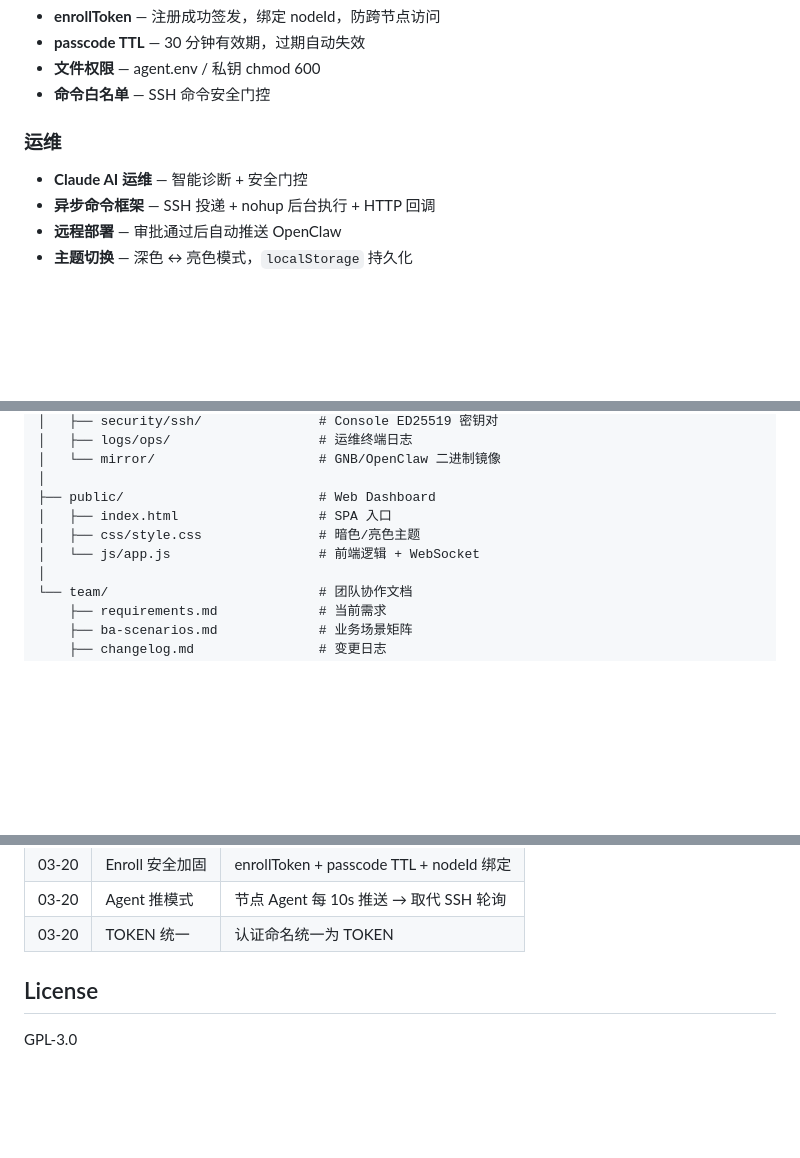
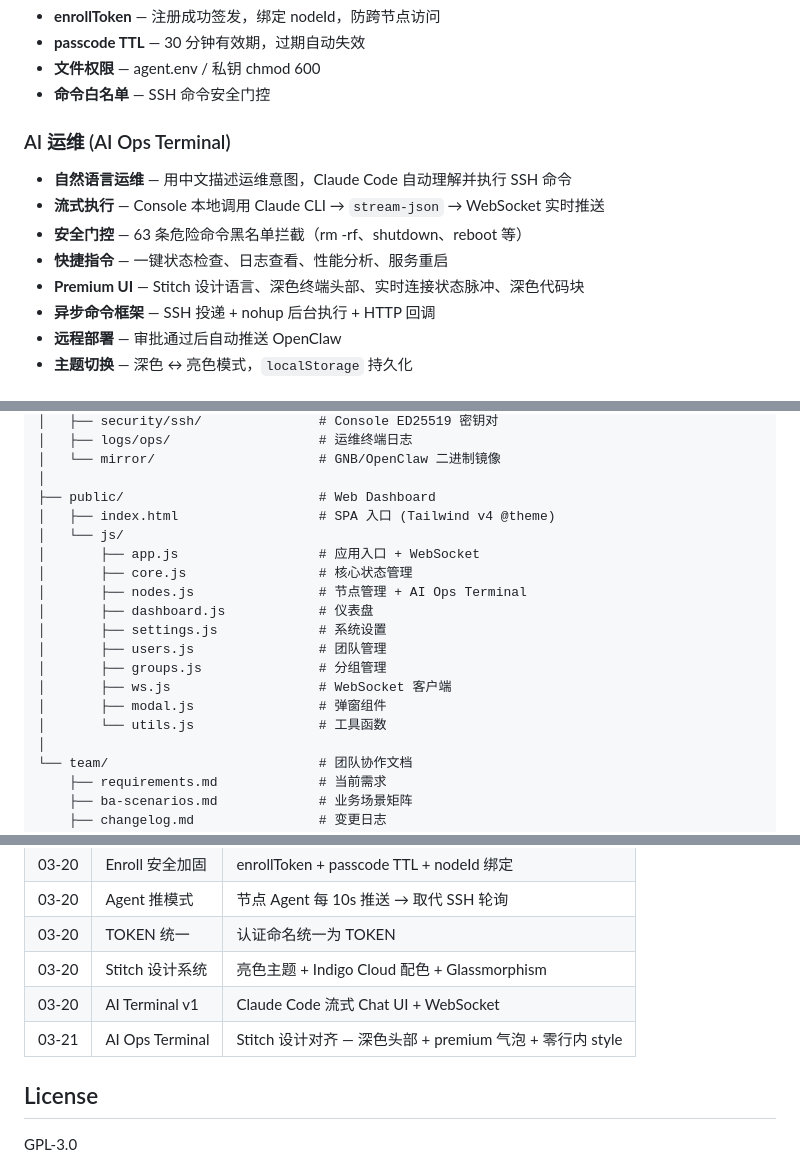
Before and after one commit to dayuer/opengnb-gui, a Markdown page: README.md, 3 parts joined by grey strips. GitHub-like rendering; blank space fills up the shorter version.

Commit message:
[Agent] docs: 更新 README — AI Ops Terminal + 项目结构 + 测试计数 174

```diff
--- a/README.md
+++ b/README.md
@@ -58,8 +58,12 @@
 - **文件权限** — agent.env / 私钥 chmod 600
 - **命令白名单** — SSH 命令安全门控
 
-### 运维
-- **Claude AI 运维** — 智能诊断 + 安全门控
+### AI 运维 (AI Ops Terminal)
+- **自然语言运维** — 用中文描述运维意图，Claude Code 自动理解并执行 SSH 命令
+- **流式执行** — Console 本地调用 Claude CLI → `stream-json` → WebSocket 实时推送
+- **安全门控** — 63 条危险命令黑名单拦截（rm -rf、shutdown、reboot 等）
+- **快捷指令** — 一键状态检查、日志查看、性能分析、服务重启
+- **Premium UI** — Stitch 设计语言、深色终端头部、实时连接状态脉冲、深色代码块
 - **异步命令框架** — SSH 投递 + nohup 后台执行 + HTTP 回调
 - **远程部署** — 审批通过后自动推送 OpenClaw
 - **主题切换** — 深色 ↔ 亮色模式，`localStorage` 持久化
@@ -162,9 +166,18 @@ opengnb-gui/
 │   └── mirror/                     # GNB/OpenClaw 二进制镜像
 │
 ├── public/                         # Web Dashboard
-│   ├── index.html                  # SPA 入口
-│   ├── css/style.css               # 暗色/亮色主题
-│   └── js/app.js                   # 前端逻辑 + WebSocket
+│   ├── index.html                  # SPA 入口 (Tailwind v4 @theme)
+│   └── js/
+│       ├── app.js                  # 应用入口 + WebSocket
+│       ├── core.js                 # 核心状态管理
+│       ├── nodes.js                # 节点管理 + AI Ops Terminal
+│       ├── dashboard.js            # 仪表盘
+│       ├── settings.js             # 系统设置
+│       ├── users.js                # 团队管理
+│       ├── groups.js               # 分组管理
+│       ├── ws.js                   # WebSocket 客户端
+│       ├── modal.js                # 弹窗组件
+│       └── utils.js                # 工具函数
 │
 └── team/                           # 团队协作文档
     ├── requirements.md             # 当前需求
@@ -236,6 +249,9 @@ npm test    # 169 tests, 100% pass
 | 03-20 | Enroll 安全加固 | enrollToken + passcode TTL + nodeId 绑定 |
 | 03-20 | Agent 推模式 | 节点 Agent 每 10s 推送 → 取代 SSH 轮询 |
 | 03-20 | TOKEN 统一 | 认证命名统一为 TOKEN |
+| 03-20 | Stitch 设计系统 | 亮色主题 + Indigo Cloud 配色 + Glassmorphism |
+| 03-20 | AI Terminal v1 | Claude Code 流式 Chat UI + WebSocket |
+| 03-21 | AI Ops Terminal | Stitch 设计对齐 — 深色头部 + premium 气泡 + 零行内 style |
 
 ## License
 
```
Also changed, not shown: other parts of README.md (+1 -1 lines).
